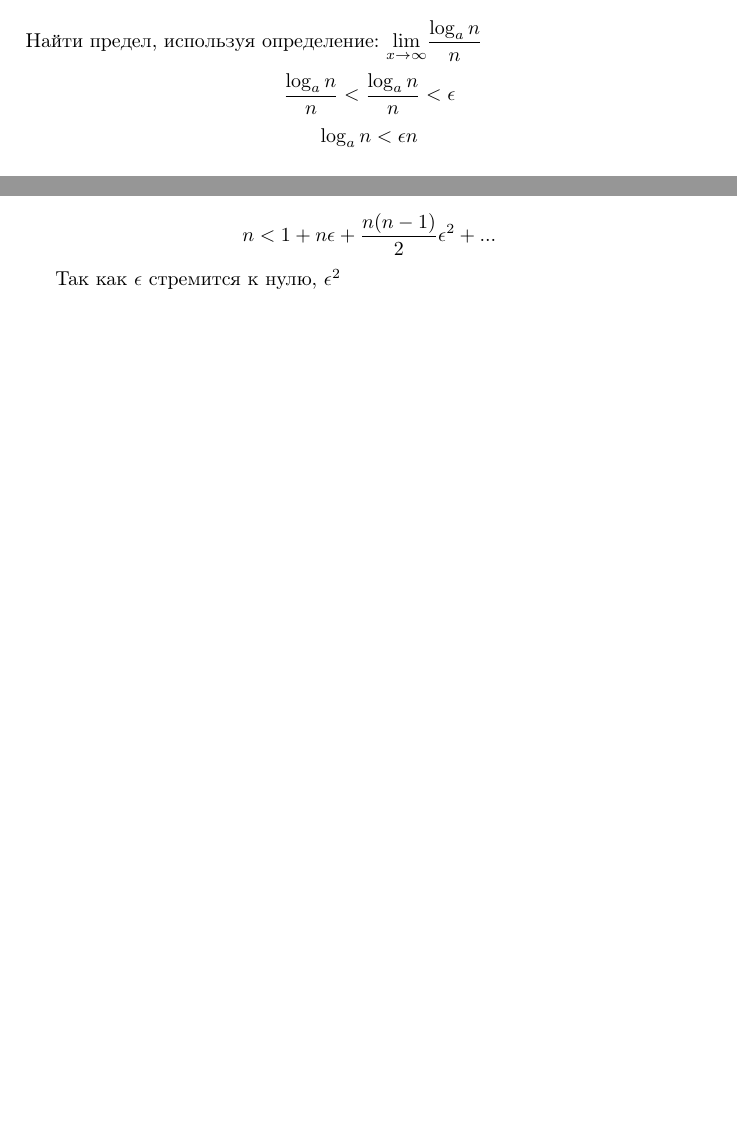
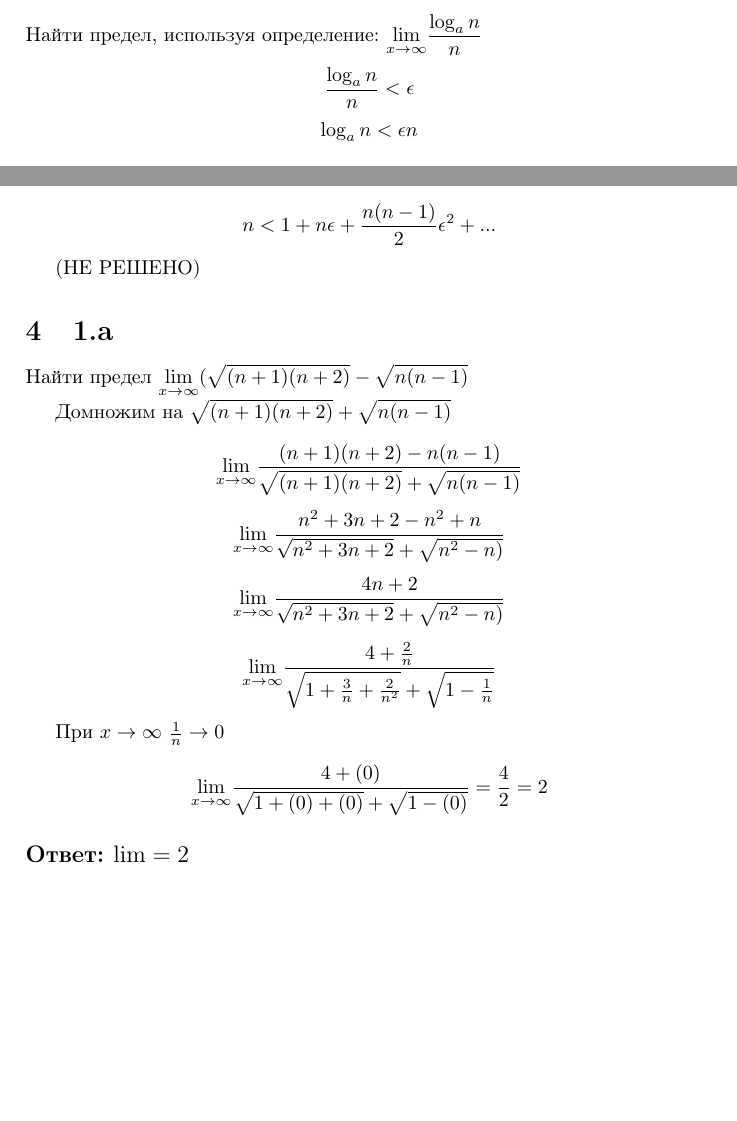
Before and after one commit to sdshorin/hse, a LaTeX document (math/hm_2_shorin.tex): two parts of pages 2 and 3 of 3, joined at a grey line, cut so that both start at the same text, the shorter picture padded with empty space. Compiled offline with pdfLaTeX.

Commit message:
[math] add hm 2

```diff
--- a/math/hm_2_shorin.tex
+++ b/math/hm_2_shorin.tex
@@ -35,7 +35,7 @@ $$N = \frac{ 1}{\epsilon} + 1 $$
 Найти предел, используя определение:
 $\displaystyle{\lim_{x \to \infty}} \frac{\log_an}{n}$
 
-$$ \frac{\log_an}{n} < \frac{\log_an}{n} < \epsilon $$
+$$\frac{\log_an}{n} < \epsilon $$
 $$ \log_an < \epsilon n $$
 
 $$ \frac{\ln n}{\ln a} < \epsilon n $$
@@ -59,8 +59,24 @@ $$ n  < (1 + \epsilon ) ^ n$$
 
 $$ n  < 1 + n\epsilon + \frac{n(n-1)}{2}\epsilon^2 + ... $$
 
-Так как $\epsilon$ стремится к нулю, $\epsilon^2$
+(НЕ РЕШЕНО)
 
+\section{1.а}
+Найти предел $ \displaystyle{\lim_{x \to \infty}}(\sqrt{(n+1)(n+2)} - \sqrt{n(n-1)} $
 
+Домножим на $\sqrt{(n+1)(n+2)} + \sqrt{n(n-1)}$
 
+$$ \displaystyle{\lim_{x \to \infty}}\frac{(n+1)(n+2) - n(n-1)}{\sqrt{(n+1)(n+2)} + \sqrt{n(n-1)}} $$
+
+$$ \displaystyle{\lim_{x \to \infty}}\frac{ n^2 + 3n + 2 - n^2 + n}{\sqrt{n^2 + 3n + 2} + \sqrt{n^2-n)}} $$
+
+$$ \displaystyle{\lim_{x \to \infty}}\frac{ 4n + 2 }{\sqrt{n^2 + 3n + 2} + \sqrt{n^2-n)}} $$
+
+$$ \displaystyle{\lim_{x \to \infty}}\frac{ 4 + \frac{2}{n} }{\sqrt{1 + \frac{3}{n} + \frac{2}{n^2}} + \sqrt{1-\frac{1}{n}}} $$
+
+При $x \to \infty$ $\frac{1}{n} \to 0$
+
+$$ \displaystyle{\lim_{x \to \infty}}\frac{ 4 + (0) }{\sqrt{1 + (0) + (0)} + \sqrt{1-(0)}} = \frac{4}{2} = 2 $$
+
+\subsection*{Ответ: $\lim = 2$}
 \end{document}
```
Also changed, not shown: math/hm_2_shorin.pdf.
